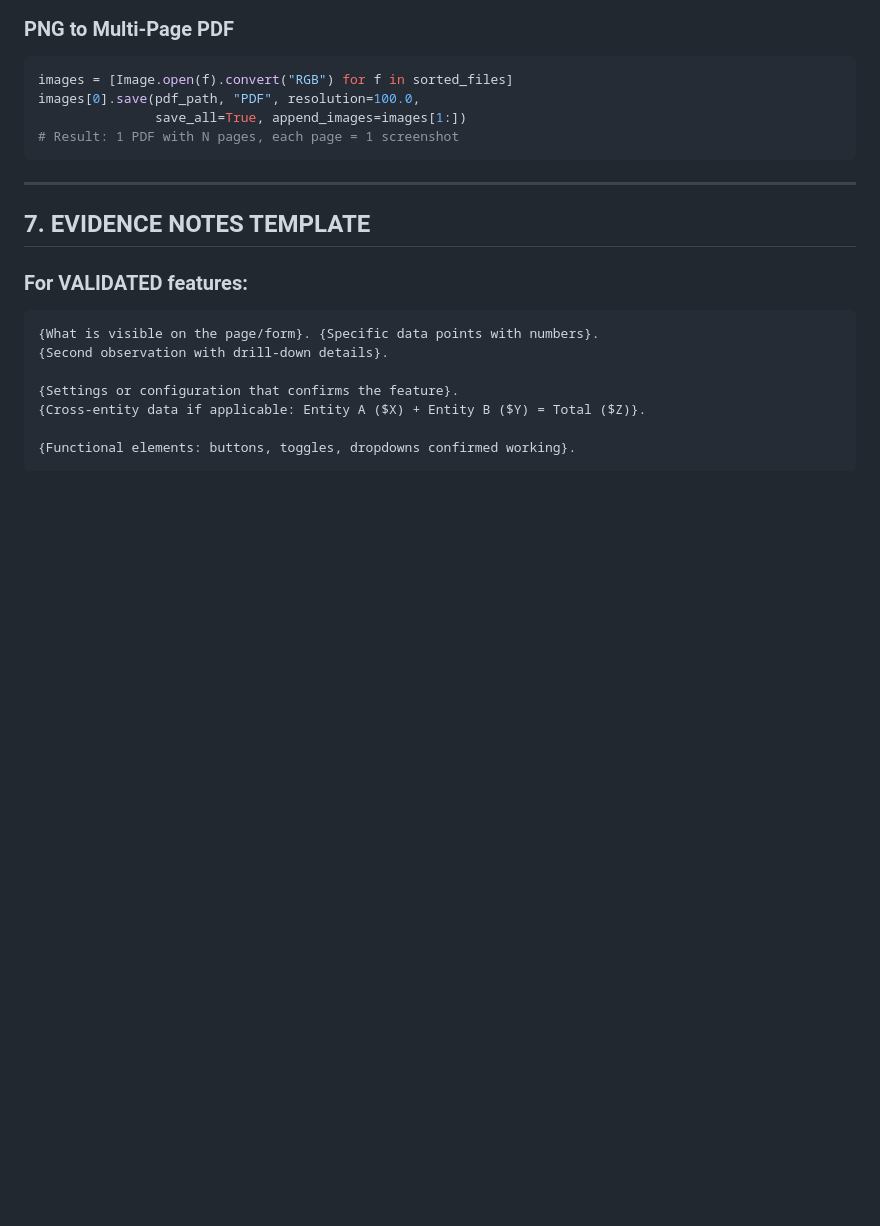
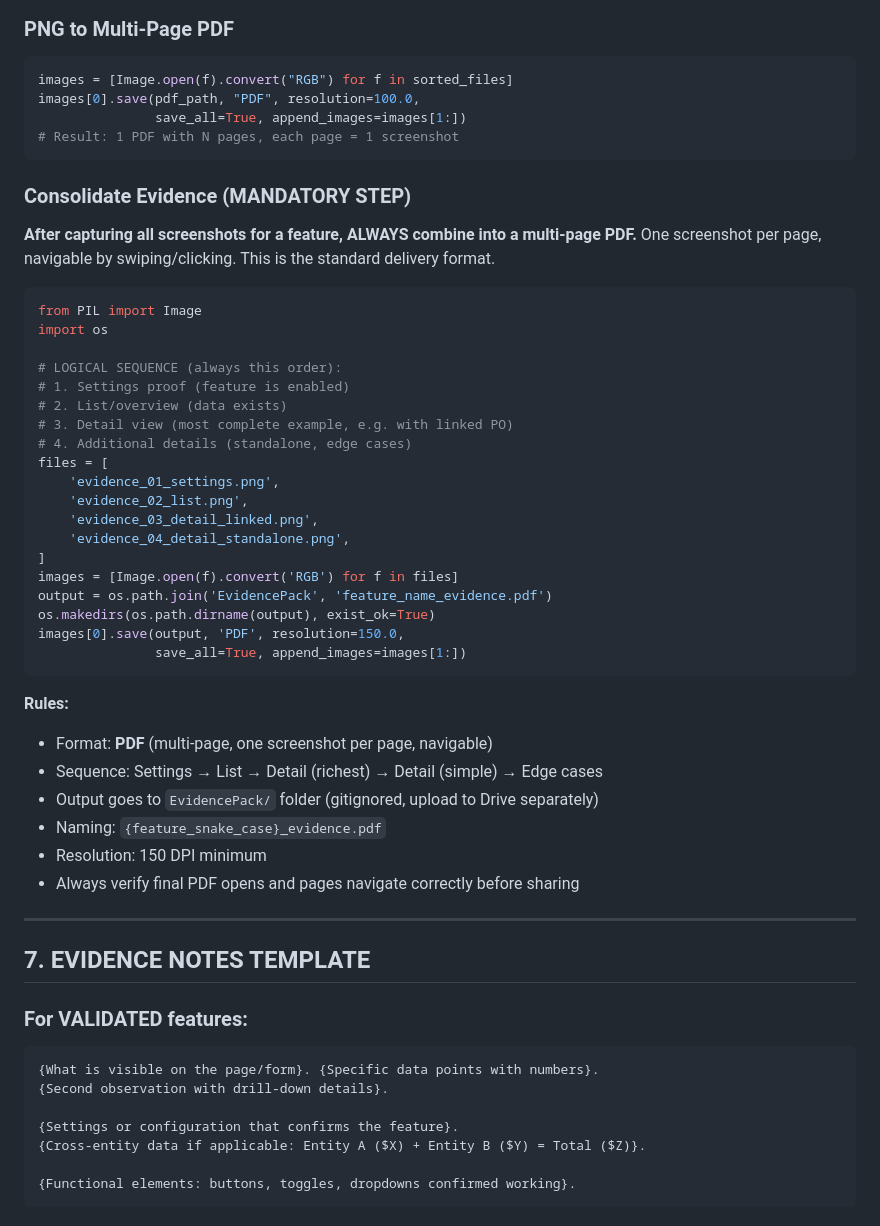
Before and after one commit to thiagotbx123/INTUIT-BOOM, a Markdown page: knowledge-base/EVIDENCE_COLLECTION_PLAYBOOK.md, the part around the change. Drawn GitHub-style; blank space fills up the shorter version.

Commit message:
docs: standardize evidence output as multi-page PDF (navigable per page)
Evidence consolidation step now produces PDF instead of stacked PNG.
One screenshot per page, swipeable. Logical sequence: Settings → List → Detail.

Co-Authored-By: Claude Opus 4.6 <noreply@anthropic.com>

````diff
--- a/knowledge-base/EVIDENCE_COLLECTION_PLAYBOOK.md
+++ b/knowledge-base/EVIDENCE_COLLECTION_PLAYBOOK.md
@@ -251,6 +251,38 @@ images[0].save(pdf_path, "PDF", resolution=100.0,
 # Result: 1 PDF with N pages, each page = 1 screenshot
 ```
 
+### Consolidate Evidence (MANDATORY STEP)
+**After capturing all screenshots for a feature, ALWAYS combine into a multi-page PDF.**
+One screenshot per page, navigable by swiping/clicking. This is the standard delivery format.
+```python
+from PIL import Image
+import os
+
+# LOGICAL SEQUENCE (always this order):
+# 1. Settings proof (feature is enabled)
+# 2. List/overview (data exists)
+# 3. Detail view (most complete example, e.g. with linked PO)
+# 4. Additional details (standalone, edge cases)
+files = [
+    'evidence_01_settings.png',
+    'evidence_02_list.png',
+    'evidence_03_detail_linked.png',
+    'evidence_04_detail_standalone.png',
+]
+images = [Image.open(f).convert('RGB') for f in files]
+output = os.path.join('EvidencePack', 'feature_name_evidence.pdf')
+os.makedirs(os.path.dirname(output), exist_ok=True)
+images[0].save(output, 'PDF', resolution=150.0,
+               save_all=True, append_images=images[1:])
+```
+**Rules:**
+- Format: **PDF** (multi-page, one screenshot per page, navigable)
+- Sequence: Settings → List → Detail (richest) → Detail (simple) → Edge cases
+- Output goes to `EvidencePack/` folder (gitignored, upload to Drive separately)
+- Naming: `{feature_snake_case}_evidence.pdf`
+- Resolution: 150 DPI minimum
+- Always verify final PDF opens and pages navigate correctly before sharing
+
 ---
 
 ## 7. EVIDENCE NOTES TEMPLATE
````
